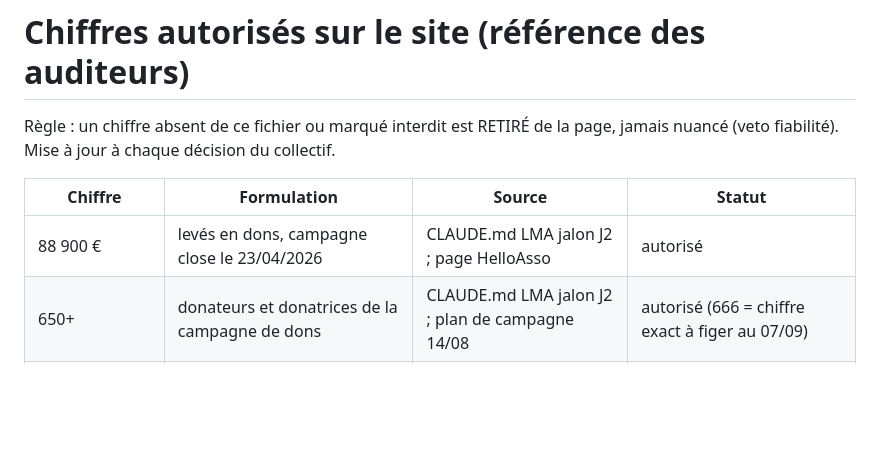
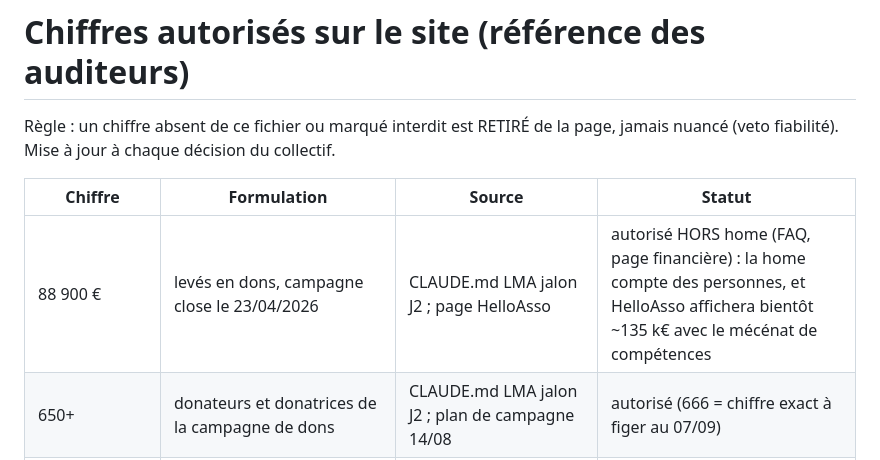
Before and after one commit to verslinfini/maison-audacieuse, a Markdown page: contenu/pages/chiffres-autorises.md, the part around the change. Rendered like a GitHub page; blank space fills up the shorter version.

Commit message:
Chiffres autorises : 88 900 EUR hors home, la home compte des personnes
Co-Authored-By: Claude Fable 5 <noreply@anthropic.com>

```diff
--- a/contenu/pages/chiffres-autorises.md
+++ b/contenu/pages/chiffres-autorises.md
@@ -4,7 +4,7 @@ Règle : un chiffre absent de ce fichier ou marqué interdit est RETIRÉ de la p
 
 | Chiffre | Formulation | Source | Statut |
 |---|---|---|---|
-| 88 900 € | levés en dons, campagne close le 23/04/2026 | CLAUDE.md LMA jalon J2 ; page HelloAsso | autorisé |
+| 88 900 € | levés en dons, campagne close le 23/04/2026 | CLAUDE.md LMA jalon J2 ; page HelloAsso | autorisé HORS home (FAQ, page financière) : la home compte des personnes, et HelloAsso affichera bientôt ~135 k€ avec le mécénat de compétences |
 | 650+ | donateurs et donatrices de la campagne de dons | CLAUDE.md LMA jalon J2 ; plan de campagne 14/08 | autorisé (666 = chiffre exact à figer au 07/09) |
 | 100 € | valeur d'une part sociale | statuts constitutifs signés de La Coop Audacieuse | autorisé |
 | une personne = une voix | principe coopératif | statuts (4 collèges pondérés 35/35/20/10) | autorisé |
```
